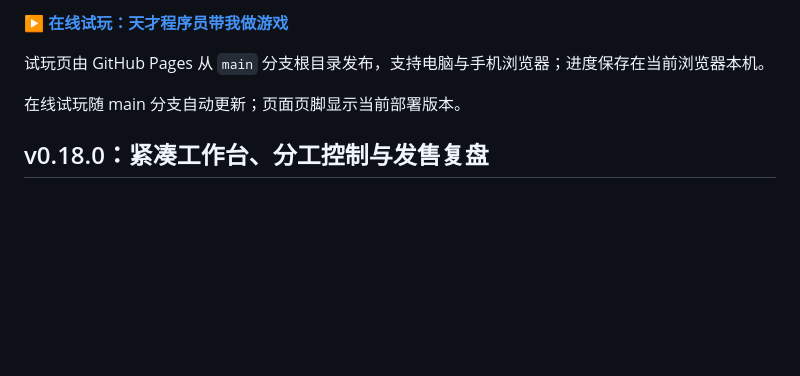
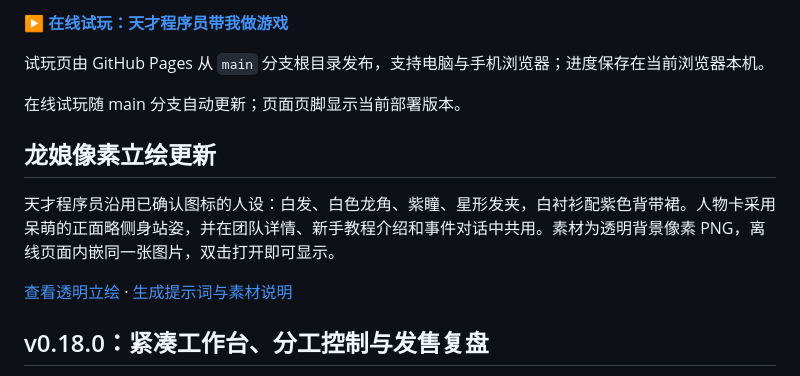
Before and after one commit to fuhao-dev/loop-studio-demo, a Markdown page: README.md, the part around the change. Rendered like a GitHub page; blank space fills up the shorter version.

Commit message:
art: replace dragon companion with approved pixel portrait

```diff
--- a/README.md
+++ b/README.md
@@ -7,6 +7,12 @@
 试玩页由 GitHub Pages 从 `main` 分支根目录发布，支持电脑与手机浏览器；进度保存在当前浏览器本机。
 
 在线试玩随 main 分支自动更新；页面页脚显示当前部署版本。
+
+## 龙娘像素立绘更新
+
+天才程序员沿用已确认图标的人设：白发、白色龙角、紫瞳、星形发夹，白衬衫配紫色背带裙。人物卡采用呆萌的正面略侧身站姿，并在团队详情、新手教程介绍和事件对话中共用。素材为透明背景像素 PNG，离线页面内嵌同一张图片，双击打开即可显示。
+
+[查看透明立绘](dist/assets/dragon-programmer-star.png) · [生成提示词与素材说明](docs/dragon-programmer-art-prompt.txt)
 
 ## v0.18.0：紧凑工作台、分工控制与发售复盘
 
```
Also changed, not shown: dist/assets/dragon-programmer-star.png (added), docs/dragon-portrait-career-mobile.jpg (added), docs/dragon-portrait-event-mobile.jpg (added), docs/dragon-portrait-team-desktop.jpg (added), docs/dragon-portrait-team-mobile.jpg (added), 8 other files.
